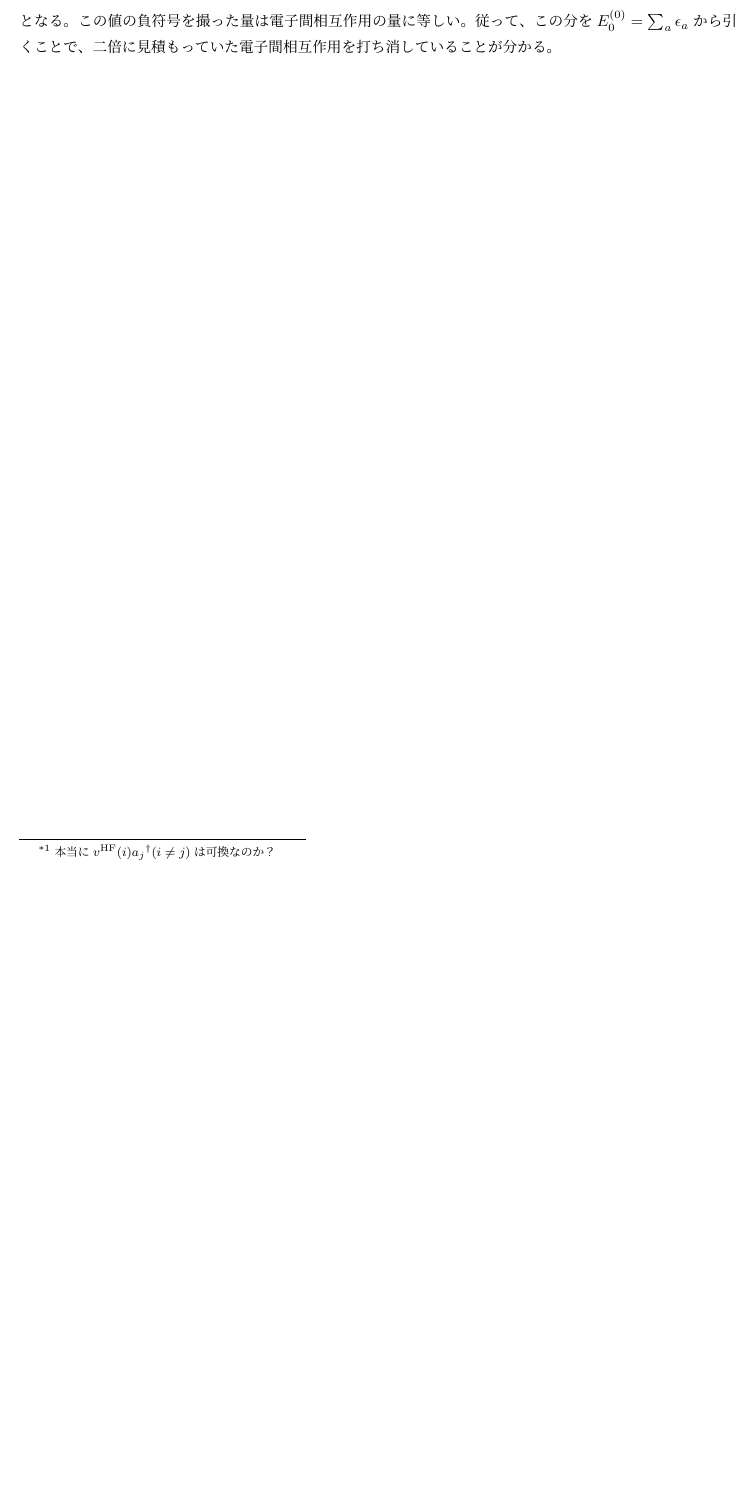
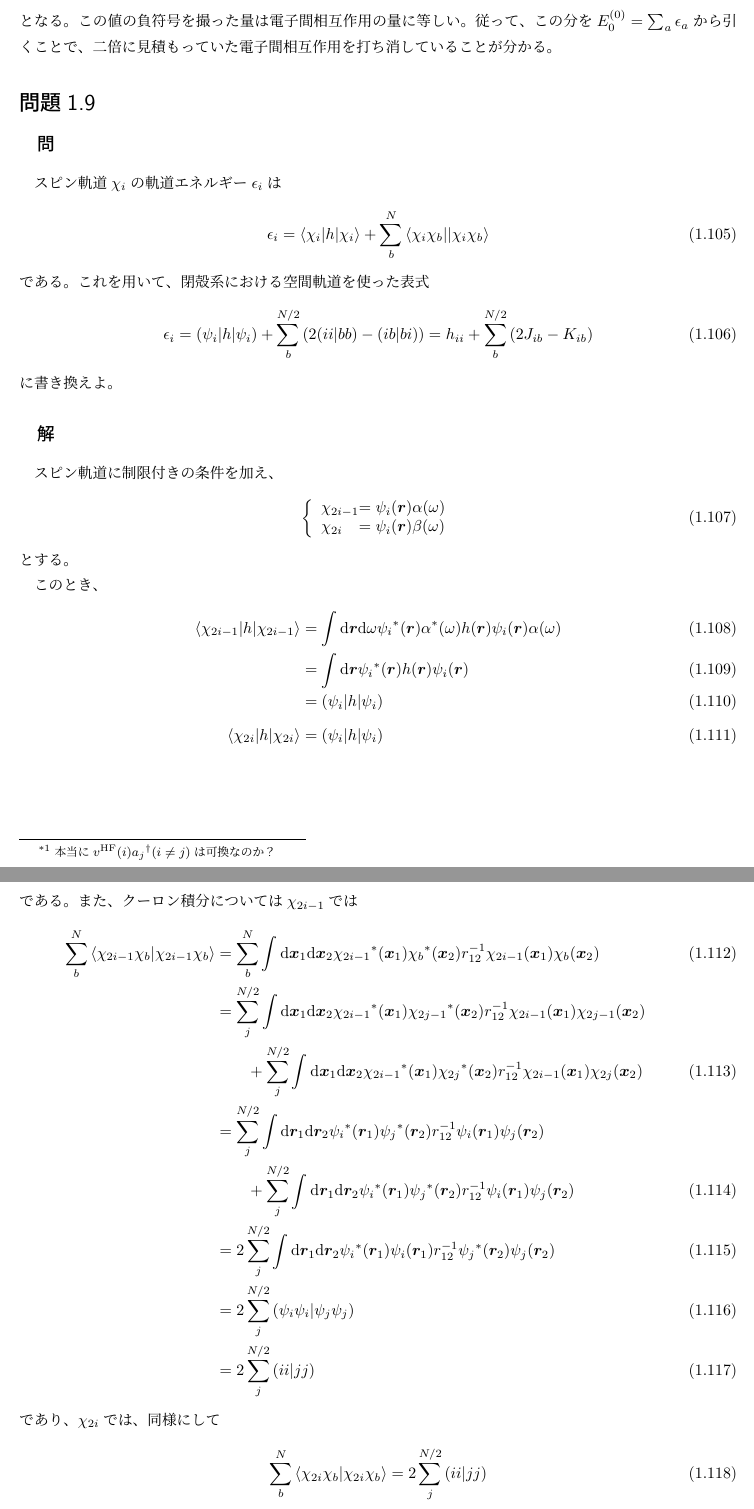
Before and after one commit to SahayanKY/QuantumChemistryPractice, a LaTeX book (Szabo/Main.tex, which reads Szabo/body/3rd/Q3-009.tex): part of page 12 of 12 before the commit and two parts of pages 12 and 13 of 14 after it, the two joined at a grey line, cut so that both start at the same text, the shorter picture padded with empty space. Compiled offline with pLaTeX and dvipdfmx.

Commit message:
問題3.9終了

```diff
--- /dev/null
+++ b/Szabo/body/3rd/Q3-009.tex
@@ -0,0 +1,160 @@
+%ファイルID
+%2020/07/29 14:04
+%->2007291404SahayanKY(ファイル作成者)
+\subsection{問}
+スピン軌道$\chi_i$の軌道エネルギー$\epsilon_i$は
+\begin{align}
+	\epsilon_i
+&=
+	\braket{\chi_i|h|\chi_i}
+	+
+	\sum_b^N
+		\antitwo{\chi_i\chi_b}{\chi_i\chi_b}
+\end{align}
+である。これを用いて、
+閉殻系における空間軌道を使った表式
+\begin{align}
+	\epsilon_i
+&=
+	\spaceone{\psi_i}{h}{\psi_i}
+	+
+	\sum_b^{N/2}\left(
+		2\spacetwo{ii}{bb}
+		-
+		\spacetwo{ib}{bi}
+	\right)
+=
+	h_{ii}
+	+
+	\sum_b^{N/2}\left(
+		2J_{ib}
+		-
+		K_{ib}
+	\right)
+\end{align}
+に書き換えよ。
+
+\subsection{解}
+スピン軌道に制限付きの条件を加え、
+\begin{align}
+	\left\{
+	\begin{array}{l@{}l}
+			\chi_{2i-1}
+		&=
+			\psi_i(\r) \alpha(\omega) \\
+		%
+			\chi_{2i}
+		&=
+			\psi_i(\r) \beta(\omega)
+	\end{array}
+	\right.
+\end{align}
+とする。
+
+このとき、
+\begin{align}
+	\braket{\chi_{2i-1}|h|\chi_{2i-1}}
+&=
+	\int\d\r\d\omega
+		\conju{\psi_i}(\r) \conju{\alpha}(\omega)
+		h(\r)
+		\psi_i(\r) \alpha(\omega) \\
+%
+%
+&=
+	\int\d\r
+		\conju{\psi_i}(\r)
+		h(\r)
+		\psi_i(\r) \\
+%
+%
+&=
+	\spaceone{\psi_i}{h}{\psi_i} \\[2mm]
+%
+%
+	\braket{\chi_{2i}|h|\chi_{2i}}
+&=
+	\spaceone{\psi_i}{h}{\psi_i}
+\end{align}
+である。
+また、クーロン積分については$\chi_{2i-1}$では
+\begin{align}
+	\sum_b^N
+		\phystwo{\chi_{2i-1}\chi_b}{\chi_{2i-1}\chi_b}
+&=
+	\sum_b^N
+		\int\d\x_1\d\x_2
+			\conju{\chi_{2i-1}}(\x_1)
+			\conju{\chi_b}(\x_2)
+			r_{12}^{-1}
+			\chi_{2i-1}(\x_1)
+			\chi_b(\x_2) \\
+%
+%
+&=
+	\sum_j^{N/2}
+		\int\d\x_1\d\x_2
+			\conju{\chi_{2i-1}}(\x_1)
+			\conju{\chi_{2j-1}}(\x_2)
+			r_{12}^{-1}
+			\chi_{2i-1}(\x_1)
+			\chi_{2j-1}(\x_2) \nonumber \\&\qquad
+	+
+	\sum_j^{N/2}
+		\int\d\x_1\d\x_2
+			\conju{\chi_{2i-1}}(\x_1)
+			\conju{\chi_{2j}}(\x_2)
+			r_{12}^{-1}
+			\chi_{2i-1}(\x_1)
+			\chi_{2j}(\x_2) \\
+%
+%
+&=
+	\sum_j^{N/2}
+		\int\d\r_1\d\r_2
+			\conju{\psi_i}(\r_1)
+			\conju{\psi_j}(\r_2)
+			r_{12}^{-1}
+			\psi_i(\r_1)
+			\psi_j(\r_2) \nonumber \\&\qquad
+	+
+	\sum_j^{N/2}
+		\int\d\r_1\d\r_2
+			\conju{\psi_i}(\r_1)
+			\conju{\psi_j}(\r_2)
+			r_{12}^{-1}
+			\psi_i(\r_1)
+			\psi_j(\r_2) \\
+%
+%
+&=
+	2
+	\sum_j^{N/2}
+		\int\d\r_1\d\r_2
+			\conju{\psi_i}(\r_1)
+			\psi_i(\r_1)
+			r_{12}^{-1}
+			\conju{\psi_j}(\r_2)
+			\psi_j(\r_2) \\
+%
+%
+&=
+	2
+	\sum_j^{N/2}
+		\spacetwo{\psi_i\psi_i}{\psi_j\psi_j} \\
+%
+%
+&=
+	2
+	\sum_j^{N/2}
+		\spacetwo{ii}{jj}
+\end{align}
+であり、$\chi_{2i}$では、同様にして
+\begin{align}
+	\sum_b^N
+		\phystwo{\chi_{2i}\chi_b}{\chi_{2i}\chi_b}
+&=
+	2
+	\sum_j^{N/2}
+		\spacetwo{ii}{jj}
+\end{align}
@@ -0,0 +233 @@
+である。
```
Also changed, not shown: Szabo/body/3rd/Main3rd.tex (+4 -0 lines), Szabo/body/3rd/Q3-009.tex (88 more changed lines).
